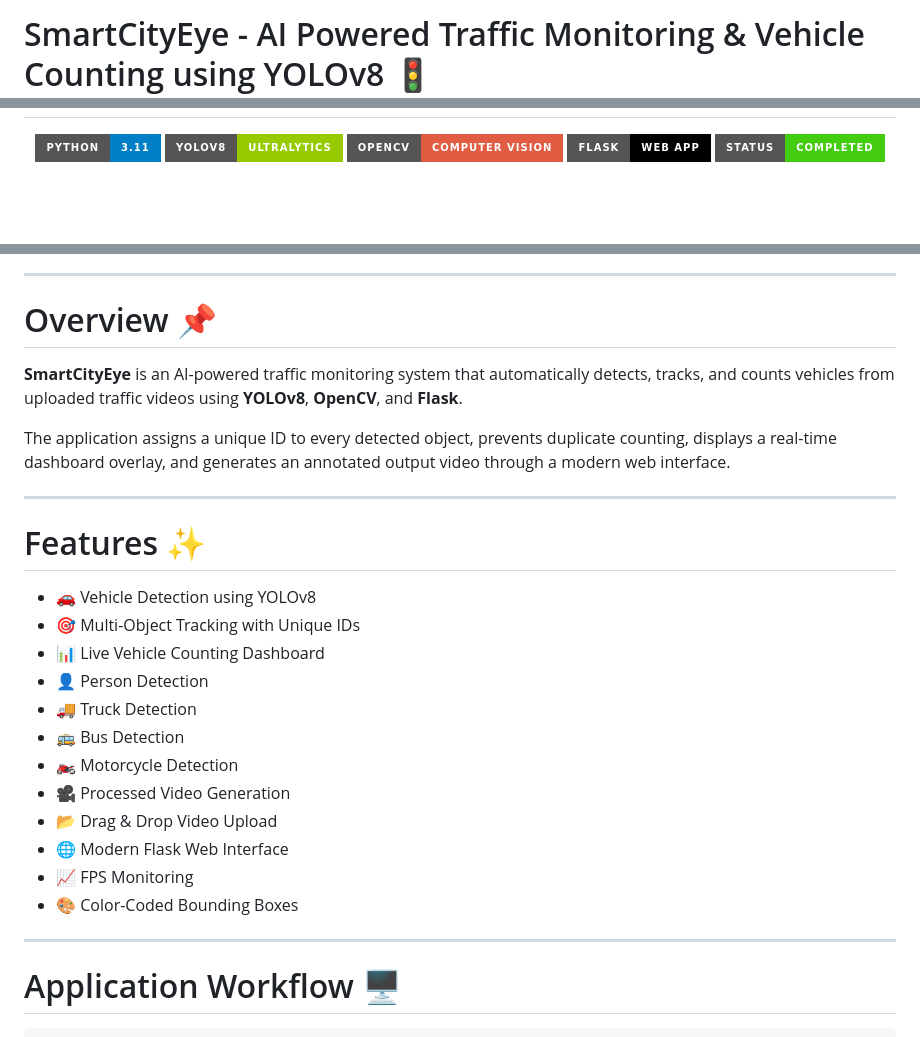
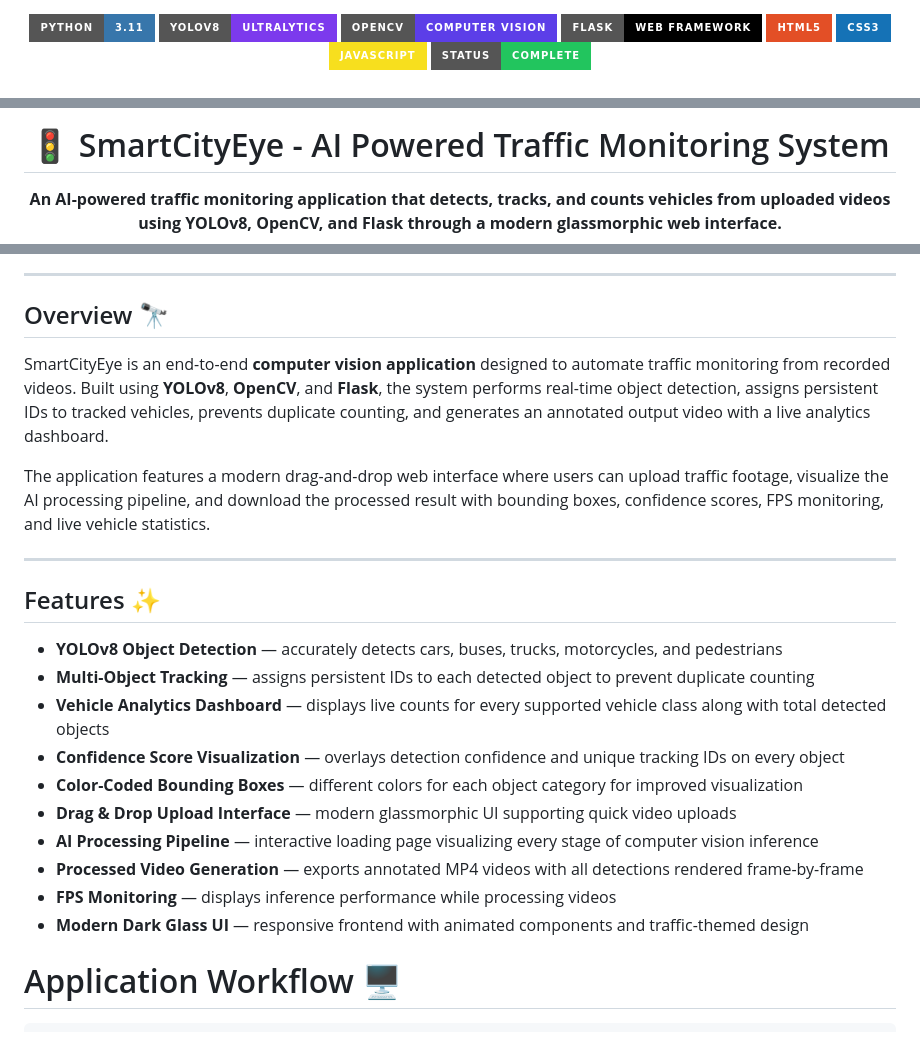
Before and after one commit to satwiktelang18/SmartCityEye, a Markdown page: README.md, 3 parts joined by grey strips. GitHub-like rendering; badges without logos; blank space fills up the shorter version.

```diff
--- a/README.md
+++ b/README.md
@@ -1,4 +1,11 @@
-# SmartCityEye - AI Powered Traffic Monitoring & Vehicle Counting using YOLOv8 🚦
+<div align="center">
 
-<p align="center">
+<img src="https://img.shields.io/badge/Python-3.11-3776AB?style=for-the-badge&logo=python&logoColor=white"/>
+<img src="https://img.shields.io/badge/YOLOv8-Ultralytics-7C3AED?style=for-the-badge"/>
+<img src="https://img.shields.io/badge/OpenCV-Computer%20Vision-5C3EE8?style=for-the-badge&logo=opencv&logoColor=white"/>
+<img src="https://img.shields.io/badge/Flask-Web%20Framework-000000?style=for-the-badge&logo=flask&logoColor=white"/>
+<img src="https://img.shields.io/badge/HTML5-E34F26?style=for-the-badge&logo=html5&logoColor=white"/>
+<img src="https://img.shields.io/badge/CSS3-1572B6?style=for-the-badge&logo=css3&logoColor=white"/>
+<img src="https://img.shields.io/badge/JavaScript-F7DF1E?style=for-the-badge&logo=javascript&logoColor=black"/>
+<img src="https://img.shields.io/badge/Status-Complete-22C55E?style=for-the-badge"/>
 
@@ -6,9 +13,5 @@
 
-<p align="center">
+# 🚦 SmartCityEye - AI Powered Traffic Monitoring System
 
-<img src="https://img.shields.io/badge/Python-3.11-blue?style=for-the-badge&logo=python">
-<img src="https://img.shields.io/badge/YOLOv8-Ultralytics-green?style=for-the-badge">
-<img src="https://img.shields.io/badge/OpenCV-Computer%20Vision-red?style=for-the-badge&logo=opencv">
-<img src="https://img.shields.io/badge/Flask-Web%20App-black?style=for-the-badge&logo=flask">
-<img src="https://img.shields.io/badge/Status-Completed-success?style=for-the-badge">
+**An AI-powered traffic monitoring application that detects, tracks, and counts vehicles from uploaded videos using YOLOv8, OpenCV, and Flask through a modern glassmorphic web interface.**
 
@@ -16,30 +19,27 @@
 
 ---
 
-# Overview 📌
+## Overview 🔭
 
-**SmartCityEye** is an AI-powered traffic monitoring system that automatically detects, tracks, and counts vehicles from uploaded traffic videos using **YOLOv8**, **OpenCV**, and **Flask**.
+SmartCityEye is an end-to-end **computer vision application** designed to automate traffic monitoring from recorded videos. Built using **YOLOv8**, **OpenCV**, and **Flask**, the system performs real-time object detection, assigns persistent IDs to tracked vehicles, prevents duplicate counting, and generates an annotated output video with a live analytics dashboard.
 
-The application assigns a unique ID to every detected object, prevents duplicate counting, displays a real-time dashboard overlay, and generates an annotated output video through a modern web interface.
+The application features a modern drag-and-drop web interface where users can upload traffic footage, visualize the AI processing pipeline, and download the processed result with bounding boxes, confidence scores, FPS monitoring, and live vehicle statistics.
 
 ---
 
-# Features ✨
+## Features ✨
 
-- 🚗 Vehicle Detection using YOLOv8
-- 🎯 Multi-Object Tracking with Unique IDs
-- 📊 Live Vehicle Counting Dashboard
-- 👤 Person Detection
-- 🚚 Truck Detection
-- 🚌 Bus Detection
-- 🏍 Motorcycle Detection
-- 🎥 Processed Video Generation
-- 📂 Drag & Drop Video Upload
-- 🌐 Modern Flask Web Interface
-- 📈 FPS Monitoring
-- 🎨 Color-Coded Bounding Boxes
+- **YOLOv8 Object Detection** — accurately detects cars, buses, trucks, motorcycles, and pedestrians
+- **Multi-Object Tracking** — assigns persistent IDs to each detected object to prevent duplicate counting
+- **Vehicle Analytics Dashboard** — displays live counts for every supported vehicle class along with total detected objects
+- **Confidence Score Visualization** — overlays detection confidence and unique tracking IDs on every object
+- **Color-Coded Bounding Boxes** — different colors for each object category for improved visualization
+- **Drag & Drop Upload Interface** — modern glassmorphic UI supporting quick video uploads
+- **AI Processing Pipeline** — interactive loading page visualizing every stage of computer vision inference
+- **Processed Video Generation** — exports annotated MP4 videos with all detections rendered frame-by-frame
+- **FPS Monitoring** — displays inference performance while processing videos
+- **Modern Dark Glass UI** — responsive frontend with animated components and traffic-themed design
 
----
 
 # Application Workflow 🖥️
 
```
Also changed, not shown: other parts of README.md (+2 -2 lines).
